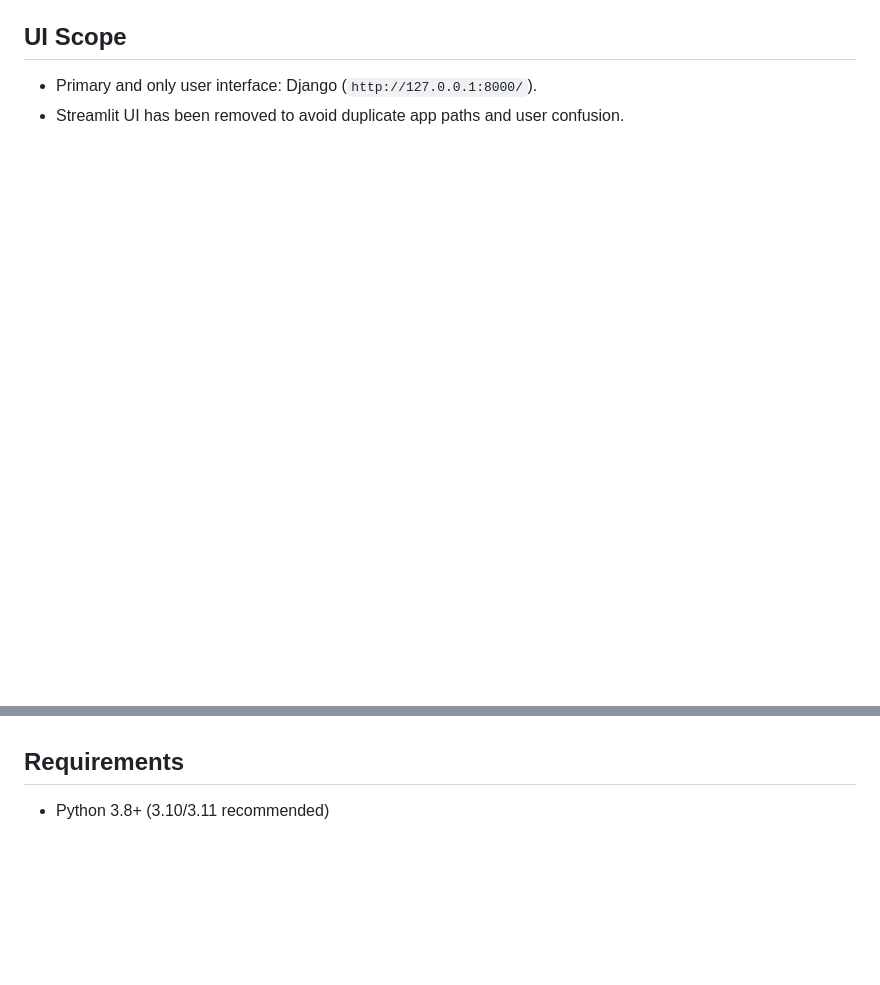
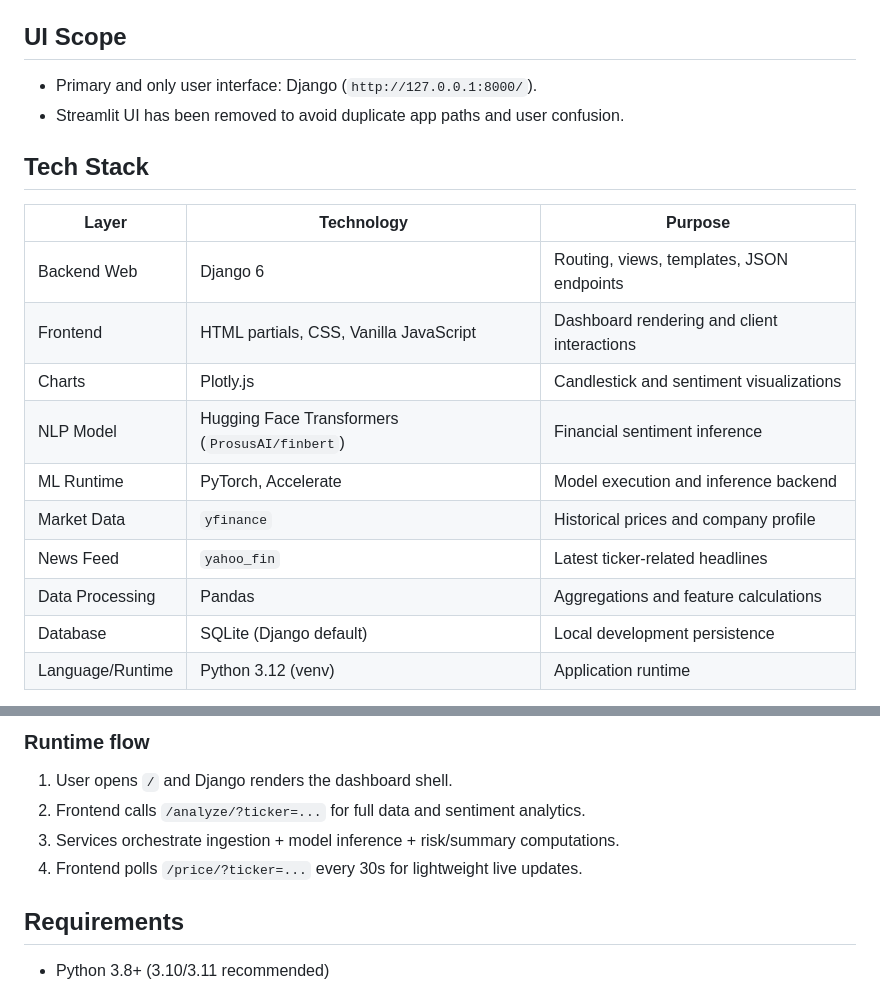
Before and after one commit to AISmithy/market-sentiment-analysis, a Markdown page: README.md, 2 parts joined by grey strips. GitHub-like rendering; blank space fills up the shorter version.

Commit message:
docs: add tech stack and architecture diagram
- add explicit tech stack table by layer

- add Mermaid architecture flow for Django-only UI path

- document end-to-end runtime request flow

```diff
--- a/README.md
+++ b/README.md
@@ -61,3 +61,19 @@ This repository is intended for experimentation and prototyping; it's not harden
 
 - Primary and only user interface: Django (`http://127.0.0.1:8000/`).
 - Streamlit UI has been removed to avoid duplicate app paths and user confusion.
+
+## Tech Stack
+
+| Layer | Technology | Purpose |
+|---|---|---|
+| Backend Web | Django 6 | Routing, views, templates, JSON endpoints |
+| Frontend | HTML partials, CSS, Vanilla JavaScript | Dashboard rendering and client interactions |
+| Charts | Plotly.js | Candlestick and sentiment visualizations |
+| NLP Model | Hugging Face Transformers (`ProsusAI/finbert`) | Financial sentiment inference |
+| ML Runtime | PyTorch, Accelerate | Model execution and inference backend |
+| Market Data | `yfinance` | Historical prices and company profile |
+| News Feed | `yahoo_fin` | Latest ticker-related headlines |
+| Data Processing | Pandas | Aggregations and feature calculations |
+| Database | SQLite (Django default) | Local development persistence |
+| Language/Runtime | Python 3.12 (venv) | Application runtime |
+
@@ -64,3 +109,9 @@ This repository is intended for experimentation and prototyping; it's not harden
+### Runtime flow
+
+1. User opens `/` and Django renders the dashboard shell.
+2. Frontend calls `/analyze/?ticker=...` for full data and sentiment analytics.
+3. Services orchestrate ingestion + model inference + risk/summary computations.
+4. Frontend polls `/price/?ticker=...` every 30s for lightweight live updates.
 
 ## Requirements
 
```
Also changed, not shown: other parts of README.md (+29 -0 lines).
